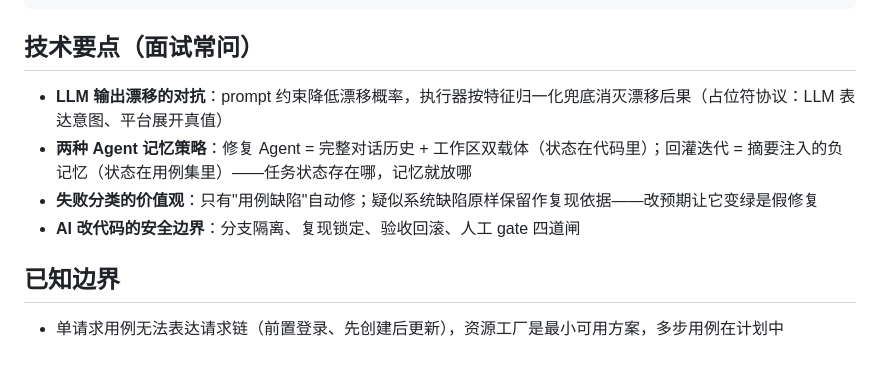
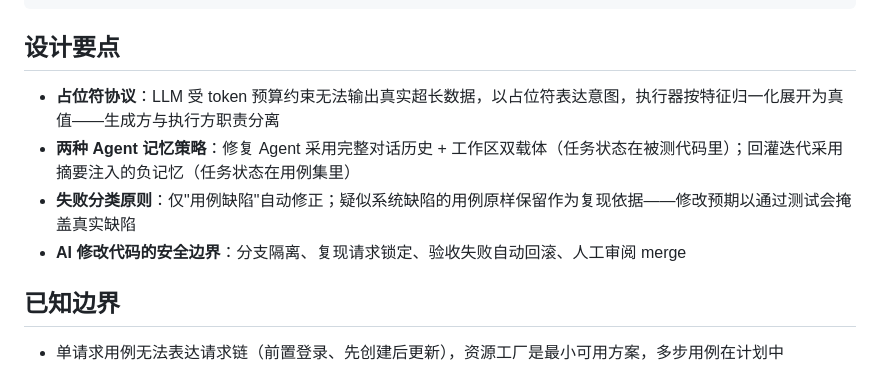
Before and after one commit to scan4/py_autotest_demo, a Markdown page: README.md, the part around the change. Rendered like a GitHub page.

Commit message:
docs: README 设计要点措辞调整

````diff
--- a/README.md
+++ b/README.md
@@ -66,12 +66,12 @@ pyst/
 tests/             # pytest 回归测试
 ```
 
-## 技术要点（面试常问）
+## 设计要点
 
-- **LLM 输出漂移的对抗**：prompt 约束降低漂移概率，执行器按特征归一化兜底消灭漂移后果（占位符协议：LLM 表达意图、平台展开真值）
-- **两种 Agent 记忆策略**：修复 Agent = 完整对话历史 + 工作区双载体（状态在代码里）；回灌迭代 = 摘要注入的负记忆（状态在用例集里）——任务状态存在哪，记忆就放哪
-- **失败分类的价值观**：只有"用例缺陷"自动修；疑似系统缺陷原样保留作复现依据——改预期让它变绿是假修复
-- **AI 改代码的安全边界**：分支隔离、复现锁定、验收回滚、人工 gate 四道闸
+- **占位符协议**：LLM 受 token 预算约束无法输出真实超长数据，以占位符表达意图，执行器按特征归一化展开为真值——生成方与执行方职责分离
+- **两种 Agent 记忆策略**：修复 Agent 采用完整对话历史 + 工作区双载体（任务状态在被测代码里）；回灌迭代采用摘要注入的负记忆（任务状态在用例集里）
+- **失败分类原则**：仅"用例缺陷"自动修正；疑似系统缺陷的用例原样保留作为复现依据——修改预期以通过测试会掩盖真实缺陷
+- **AI 修改代码的安全边界**：分支隔离、复现请求锁定、验收失败自动回滚、人工审阅 merge
 
 ## 已知边界
 
````
